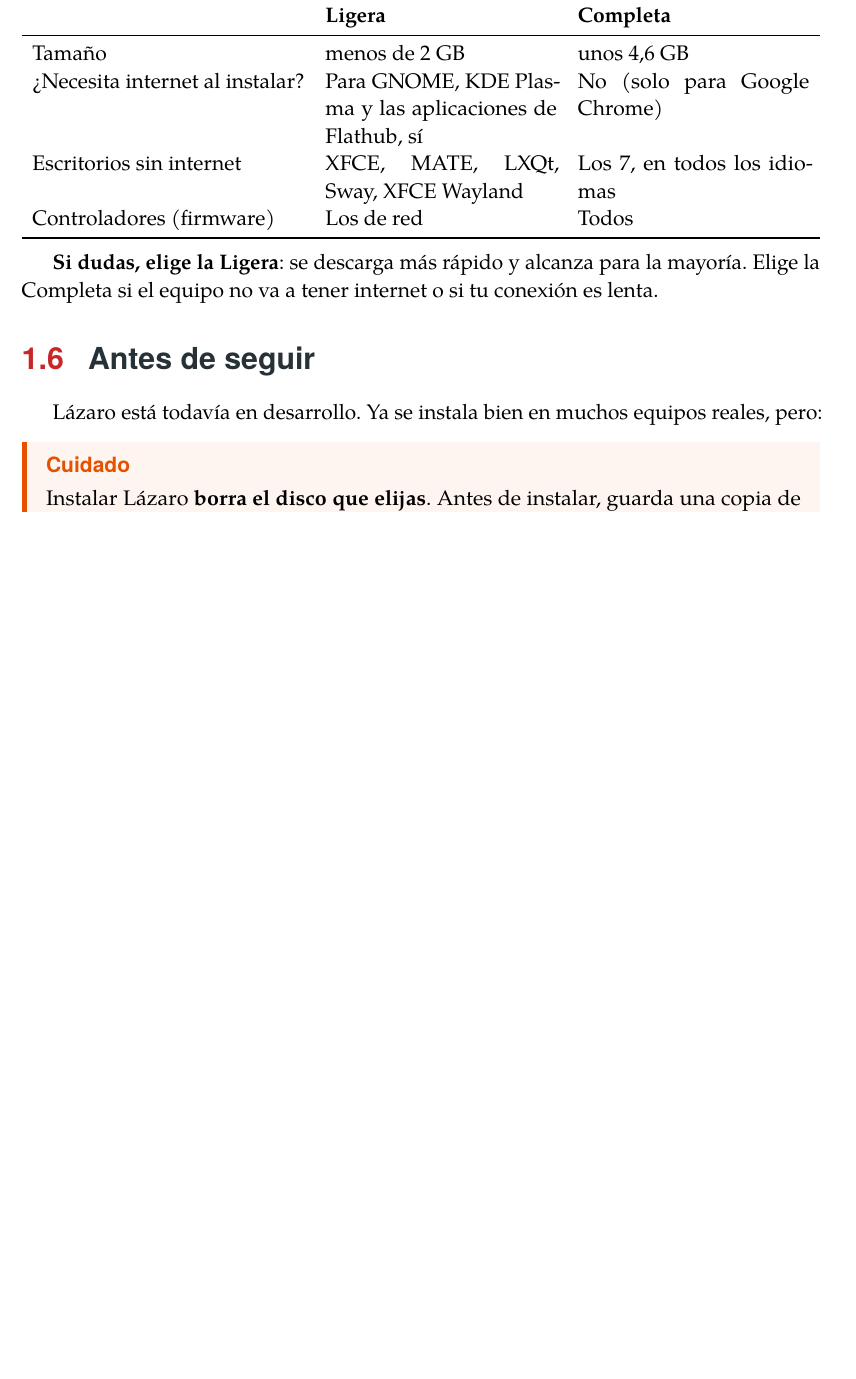
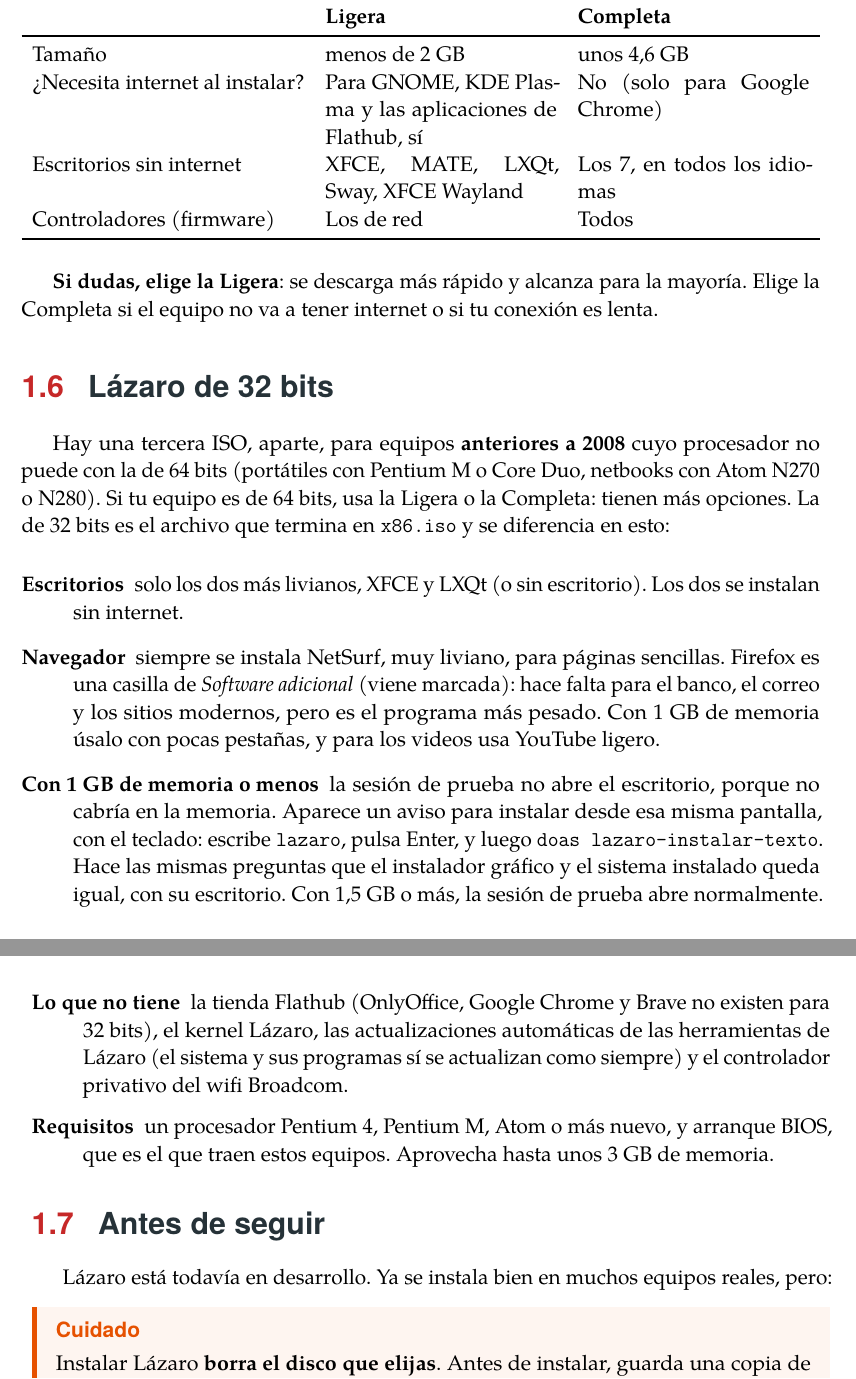
Before and after one commit to Entropio1984/lazaro-linux, a LaTeX book (manual/lazaro-manual.tex, which reads manual/capitulos/01-bienvenida.tex): part of page 12 of 88 before the commit and two parts of pages 12 and 13 of 89 after it, the two joined at a grey line, cut so that both start at the same text, the shorter picture padded with empty space. Compiled offline with pdfLaTeX; a LaTeX package or settings file that is missing is left out.

Commit message:
README y manual: Lázaro de 32 bits
Co-Authored-By: Claude Fable 5.2 <noreply@anthropic.com>
Claude-Session: https://claude.ai/code/session_01FekxfsXw4rekaBsrsW91xU

```diff
--- a/manual/capitulos/01-bienvenida.tex
+++ b/manual/capitulos/01-bienvenida.tex
@@ -125,6 +126,39 @@ Controladores (firmware) & Los de red & Todos \\
 mayoría. Elige la Completa si el equipo no va a tener internet o si tu
 conexión es lenta.
 
+\section{Lázaro de 32 bits}\label{sec:32-bits}
+
+Hay una tercera ISO, aparte, para equipos \textbf{anteriores a 2008} cuyo
+procesador no puede con la de 64 bits (portátiles con Pentium~M o Core
+Duo, netbooks con Atom N270 o N280). Si tu equipo es de 64 bits, usa la
+Ligera o la Completa: tienen más opciones. La de 32 bits es el archivo
+que termina en \texttt{x86.iso} y se diferencia en esto:
+
+\begin{description}
+  \item[Escritorios] solo los dos más livianos, XFCE y LXQt (o sin
+    escritorio). Los dos se instalan sin internet.
+  \item[Navegador] siempre se instala NetSurf, muy liviano, para páginas
+    sencillas. Firefox es una casilla de \emph{Software adicional} (viene
+    marcada): hace falta para el banco, el correo y los sitios modernos,
+    pero es el programa más pesado. Con 1 GB de memoria úsalo con pocas
+    pestañas, y para los videos usa YouTube ligero.
+  \item[Con 1 GB de memoria o menos] la sesión de prueba no abre el
+    escritorio, porque no cabría en la memoria. Aparece un aviso para
+    instalar desde esa misma pantalla, con el teclado: escribe
+    \comando{lazaro}, pulsa Enter, y luego
+    \comando{doas lazaro-instalar-texto}. Hace las mismas preguntas que el
+    instalador gráfico y el sistema instalado queda igual, con su
+    escritorio. Con 1,5 GB o más, la sesión de prueba abre normalmente.
+  \item[Lo que no tiene] la tienda Flathub (OnlyOffice, Google Chrome y
+    Brave no existen para 32 bits), el kernel Lázaro, las actualizaciones
+    automáticas de las herramientas de Lázaro (el sistema y sus programas
+    sí se actualizan como siempre) y el controlador privativo del wifi
+    Broadcom.
+  \item[Requisitos] un procesador Pentium~4, Pentium~M, Atom o más nuevo,
+    y arranque BIOS, que es el que traen estos equipos. Aprovecha hasta
+    unos 3 GB de memoria.
+\end{description}
+
 \section{Antes de seguir}
 
 Lázaro está todavía en desarrollo. Ya se instala bien en muchos equipos
```
Also changed, not shown: manual/capitulos/02-antes-de-instalar.tex (+8 -0 lines), README.md, manual/capitulos/01-bienvenida.tex (5 more changed lines).
